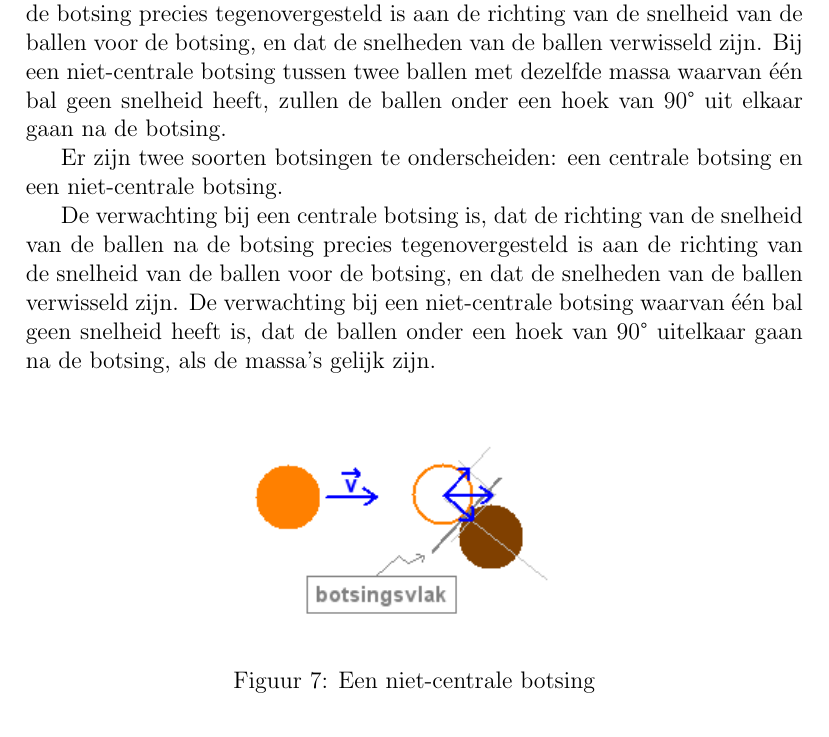
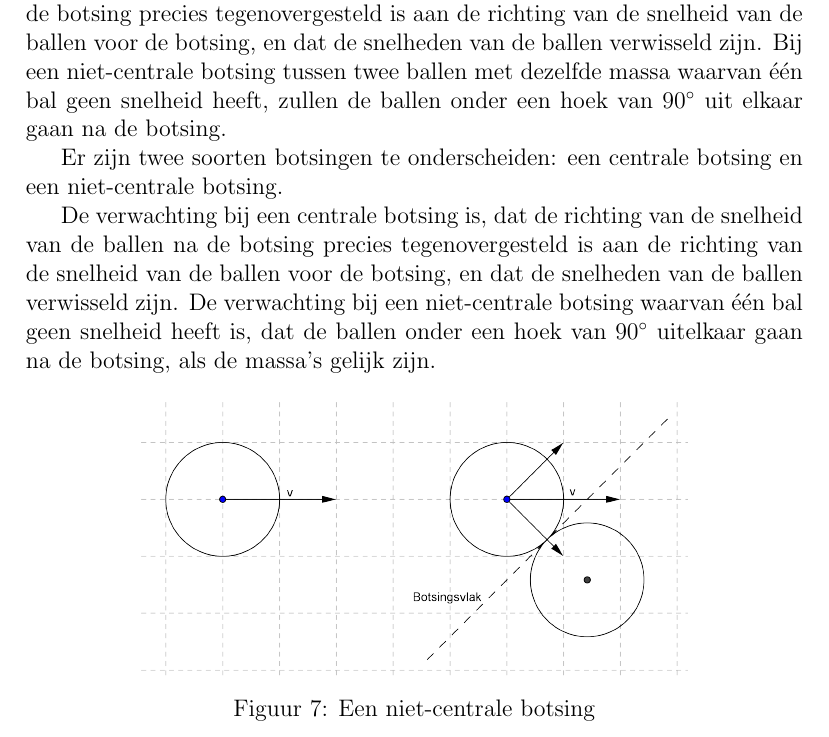
Before and after one commit to haampie/Profielwerkstuk, a LaTeX document (verslag.tex): part of page 27 of 42, cut so that both start at the same text. Compiled offline with pdfLaTeX.

Commit message:
Plaatje verbeterd, nu echt klaar...

```diff
--- a/verslag.tex
+++ b/verslag.tex
@@ -649,15 +649,15 @@
 
 	\subsubsection{Botsing tussen twee ballen}
 	Er zijn twee soorten botsingen te onderscheiden: een centrale botsing en een niet-centrale botsing. De verwachting bij een centrale botsing tussen twee ballen met dezelfde massa is dat de richting van de snelheid van de ballen na de botsing precies tegenovergesteld is aan de richting van de snelheid van de ballen voor de botsing, en dat de snelheden van de ballen verwisseld zijn.
-Bij een niet-centrale botsing tussen twee ballen met dezelfde massa waarvan \'{e}\'{e}n bal geen snelheid heeft, zullen de ballen onder een hoek van 90° uit elkaar gaan na de botsing.
+Bij een niet-centrale botsing tussen twee ballen met dezelfde massa waarvan \'{e}\'{e}n bal geen snelheid heeft, zullen de ballen onder een hoek van $90^{\circ}$ uit elkaar gaan na de botsing.
 
 	Er zijn twee soorten botsingen te onderscheiden: een centrale botsing en een niet-centrale botsing.
 
 	De verwachting bij een centrale botsing is, dat de richting van de snelheid van de ballen na de botsing precies tegenovergesteld is aan de richting van de snelheid van de ballen voor de botsing, en dat de snelheden van de ballen verwisseld zijn.
-	De verwachting bij een niet-centrale botsing waarvan \'{e}\'{e}n bal geen snelheid heeft is, dat de ballen onder een hoek van 90° uitelkaar gaan na de botsing, als de massa's gelijk zijn.
+	De verwachting bij een niet-centrale botsing waarvan \'{e}\'{e}n bal geen snelheid heeft is, dat de ballen onder een hoek van $90^{\circ}$ uitelkaar gaan na de botsing, als de massa's gelijk zijn.
 
 	\begin{figure}[H]
-		\centerline{\includegraphics{Plaatjes/BotsingSchuin.png}}
+		\centerline{\includegraphics{Plaatjes/BotsingSchuin-2.png}}
 		\caption{Een niet-centrale botsing}
 		\label{botsingschuin}
 	\end{figure}
```
Also changed, not shown: Plaatjes/BotsingSchuin-2.png (added), verslag.pdf, verslag.tex (6 more changed lines).
